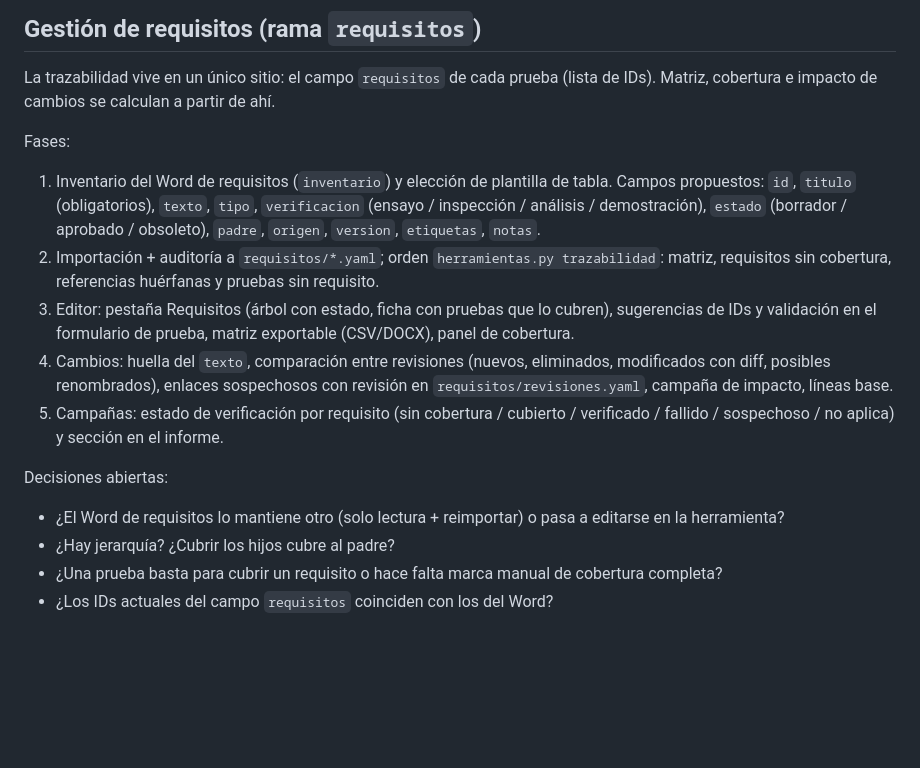
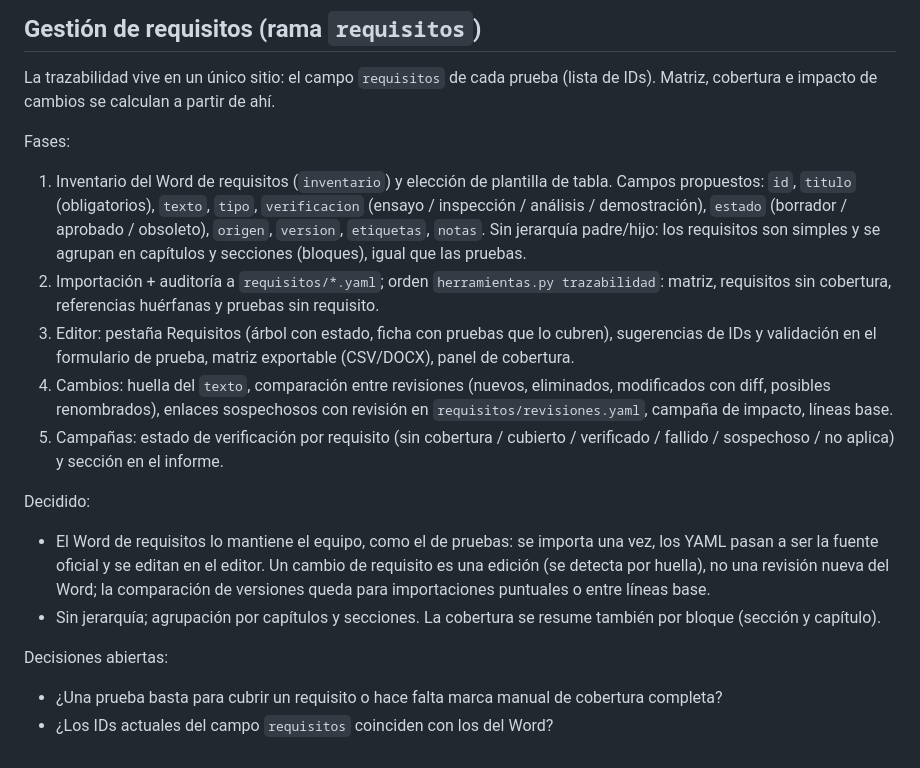
Before and after one commit to goros1993/Aztarna, a Markdown page: PENDIENTE.md, the part around the change. GitHub-like rendering; blank space fills up the shorter version.

Commit message:
PENDIENTE: requisitos simples agrupados por secciones; YAML como fuente
Co-Authored-By: Claude Opus 5.5 <noreply@anthropic.com>

```diff
--- a/PENDIENTE.md
+++ b/PENDIENTE.md
@@ -320,8 +320,9 @@ Fases:
 1. Inventario del Word de requisitos (`inventario`) y elección de plantilla de
    tabla. Campos propuestos: `id`, `titulo` (obligatorios), `texto`, `tipo`,
    `verificacion` (ensayo / inspección / análisis / demostración), `estado`
-   (borrador / aprobado / obsoleto), `padre`, `origen`, `version`,
-   `etiquetas`, `notas`.
+   (borrador / aprobado / obsoleto), `origen`, `version`, `etiquetas`,
+   `notas`. Sin jerarquía padre/hijo: los requisitos son simples y se agrupan
+   en capítulos y secciones (bloques), igual que las pruebas.
 2. Importación + auditoría a `requisitos/*.yaml`; orden
    `herramientas.py trazabilidad`: matriz, requisitos sin cobertura,
    referencias huérfanas y pruebas sin requisito.
@@ -335,11 +336,18 @@ Fases:
 5. Campañas: estado de verificación por requisito (sin cobertura / cubierto /
    verificado / fallido / sospechoso / no aplica) y sección en el informe.
 
+Decidido:
+
+- El Word de requisitos lo mantiene el equipo, como el de pruebas: se importa
+  una vez, los YAML pasan a ser la fuente oficial y se editan en el editor. Un
+  cambio de requisito es una edición (se detecta por huella), no una revisión
+  nueva del Word; la comparación de versiones queda para importaciones
+  puntuales o entre líneas base.
+- Sin jerarquía; agrupación por capítulos y secciones. La cobertura se resume
+  también por bloque (sección y capítulo).
+
 Decisiones abiertas:
 
-- ¿El Word de requisitos lo mantiene otro (solo lectura + reimportar) o pasa a
-  editarse en la herramienta?
-- ¿Hay jerarquía? ¿Cubrir los hijos cubre al padre?
 - ¿Una prueba basta para cubrir un requisito o hace falta marca manual de
   cobertura completa?
 - ¿Los IDs actuales del campo `requisitos` coinciden con los del Word?
```
